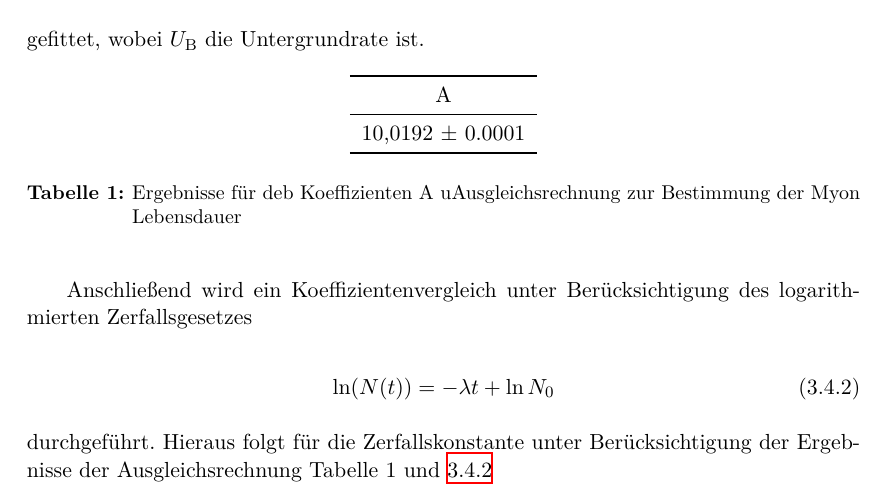
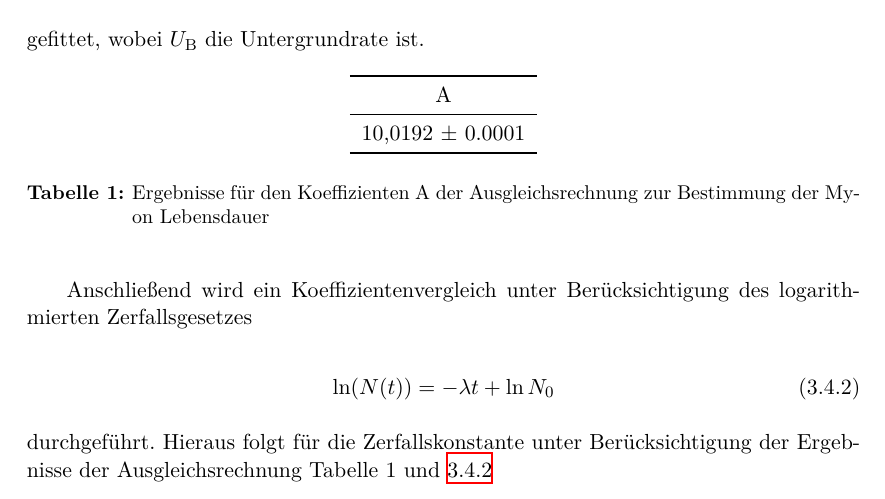
Before and after one commit to CaptainPaule/MasterFP, a LaTeX document (KosmMyonen/KosmMyonen.tex, which reads KosmMyonen/tex/02_auswertung.tex): part of page 8 of 10, cut so that both start at the same text. Compiled offline with XeLaTeX; an older LaTeX class or package is replaced by its successor.

Commit message:
solve Rechtschreibung

```diff
--- a/KosmMyonen/tex/02_auswertung.tex
+++ b/KosmMyonen/tex/02_auswertung.tex
@@ -107,7 +107,7 @@ A    \\ \midrule
 \bottomrule
 \label{tab:Fit}
 \end{tabular}
-\caption{Ergebnisse für deb Koeffizienten A uAusgleichsrechnung zur Bestimmung der Myon Lebensdauer}
+\caption{Ergebnisse für den Koeffizienten A  der Ausgleichsrechnung zur Bestimmung der Myon Lebensdauer}
 \end{table}
 
 Anschließend wird ein Koeffizientenvergleich unter Berücksichtigung des logarithmierten Zerfallsgesetzes
```
